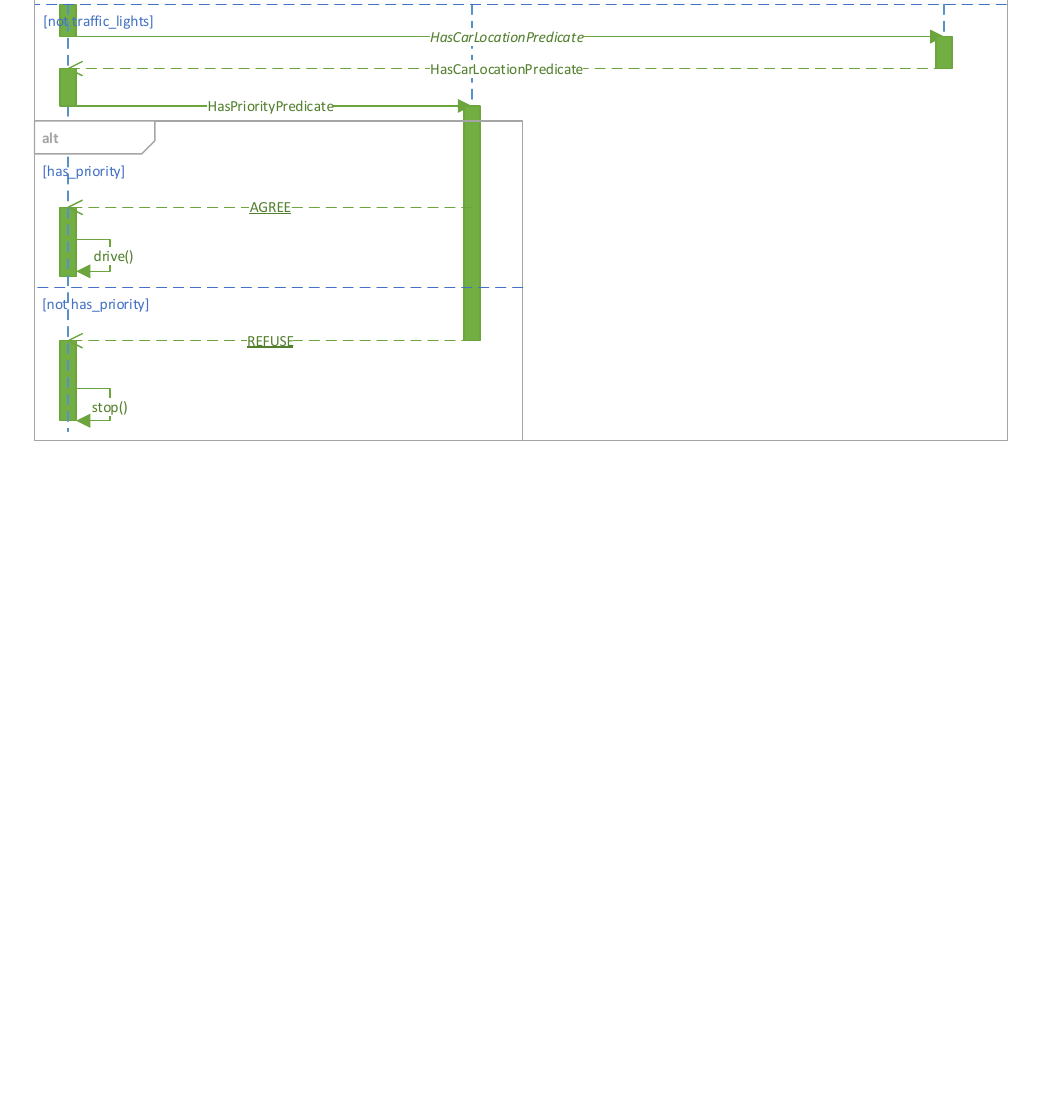
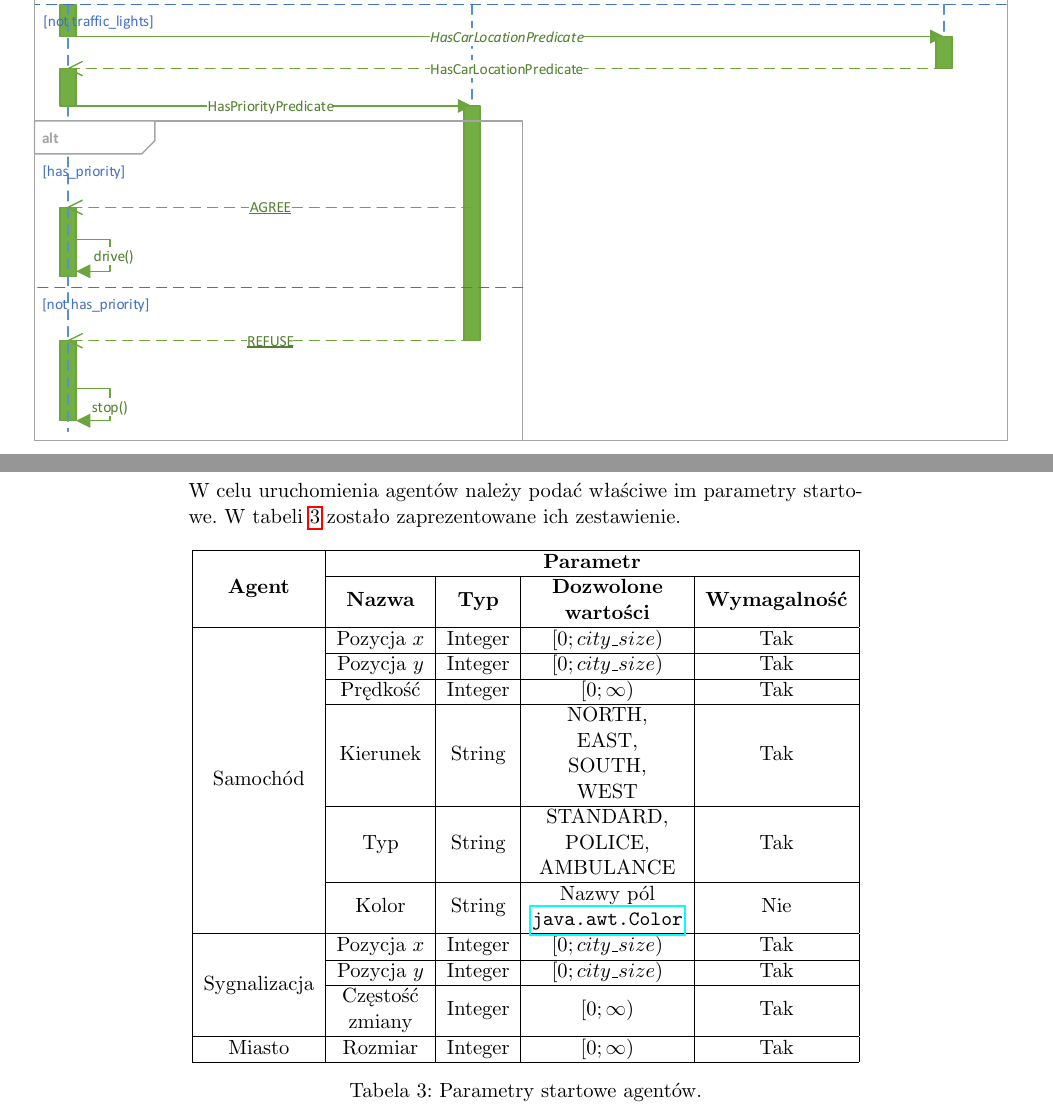
Before and after one commit to manisero/SemViii, a LaTeX document (docs/SAG/final_documentation/final_documentation.tex): part of page 6 of 6 before the commit and two parts of pages 6 and 7 of 7 after it, the two joined at a grey line, cut so that both start at the same text, the shorter picture padded with empty space. Compiled offline with pdfLaTeX.

Commit message:
Introduced initial settings paragraph

```diff
--- a/docs/SAG/final_documentation/final_documentation.tex
+++ b/docs/SAG/final_documentation/final_documentation.tex
@@ -204,4 +204,50 @@ Diagram nie uwzględnia komunikacji pomiędzy mapą oraz innymi agentami (odpyty
 
 \includepdf{protocol.pdf}
 
+\section{Parametry startowe agentów}
+
+W~celu uruchomienia agentów należy podać właściwe im parametry startowe. W~tabeli \ref{tab:parameters} zostało zaprezentowane ich zestawienie.
+
+\begin{table}[ht!]
+    \centering
+    \begin{tabular}{|c|c|c|c|c|}
+        \hline
+        \multirow{3}{*}{\textbf{Agent}} & \multicolumn{4}{|c|}{\textbf{Parametr}} \\
+        \cline{2-5}
+        & \multirow{2}{*}{\textbf{Nazwa}} & \multirow{2}{*}{\textbf{Typ}} & \textbf{Dozwolone} & \multirow{2}{*}{\textbf{Wymagalność}} \\
+        &&& \textbf{wartości} & \\
+        \hline
+        \multirow{12}{*}{Samochód} & Pozycja $x$ & Integer & $[0;city\_size)$ & Tak \\
+        \cline{2-5}
+        & Pozycja $y$ & Integer & $[0;city\_size)$ & Tak \\
+        \cline{2-5}
+        & Prędkość & Integer & $[0;\infty)$ & Tak \\
+        \cline{2-5}
+        & \multirow{4}{*}{Kierunek} & \multirow{4}{*}{String} & NORTH, & \multirow{4}{*}{Tak} \\
+        &&& EAST, & \\
+        &&& SOUTH, & \\
+        &&& WEST & \\
+        \cline{2-5}
+        & \multirow{3}{*}{Typ} & \multirow{3}{*}{String} & STANDARD, & \multirow{3}{*}{Tak} \\
+        &&& POLICE, & \\
+        &&& AMBULANCE & \\
+        \cline{2-5}
+        & \multirow{2}{*}{Kolor} & \multirow{2}{*}{String} & Nazwy pól & \multirow{2}{*}{Nie} \\
+        &&& \href{http://docs.oracle.com/javase/1.4.2/docs/api/java/awt/Color.html}{\texttt{java.awt.Color}} & \\
+        \hline
+        \multirow{4}{*}{Sygnalizacja} & Pozycja $x$ & Integer & $[0;city\_size)$ & Tak \\
+        \cline{2-5}
+        & Pozycja $y$ & Integer & $[0;city\_size)$ & Tak \\
+        \cline{2-5}
+        & Częstość & \multirow{2}{*}{Integer} & \multirow{2}{*}{$[0;\infty)$} & \multirow{2}{*}{Tak} \\
+        & zmiany &&& \\
+        \hline
+        Miasto & Rozmiar & Integer & $[0;\infty)$ & Tak \\
+        \hline
+    \end{tabular}
+
+    \caption{Parametry startowe agentów.}
+    \label{tab:parameters}
+\end{table}
+
 \end{document}
```
Also changed, not shown: docs/SAG/final_documentation/final_documentation.pdf.
